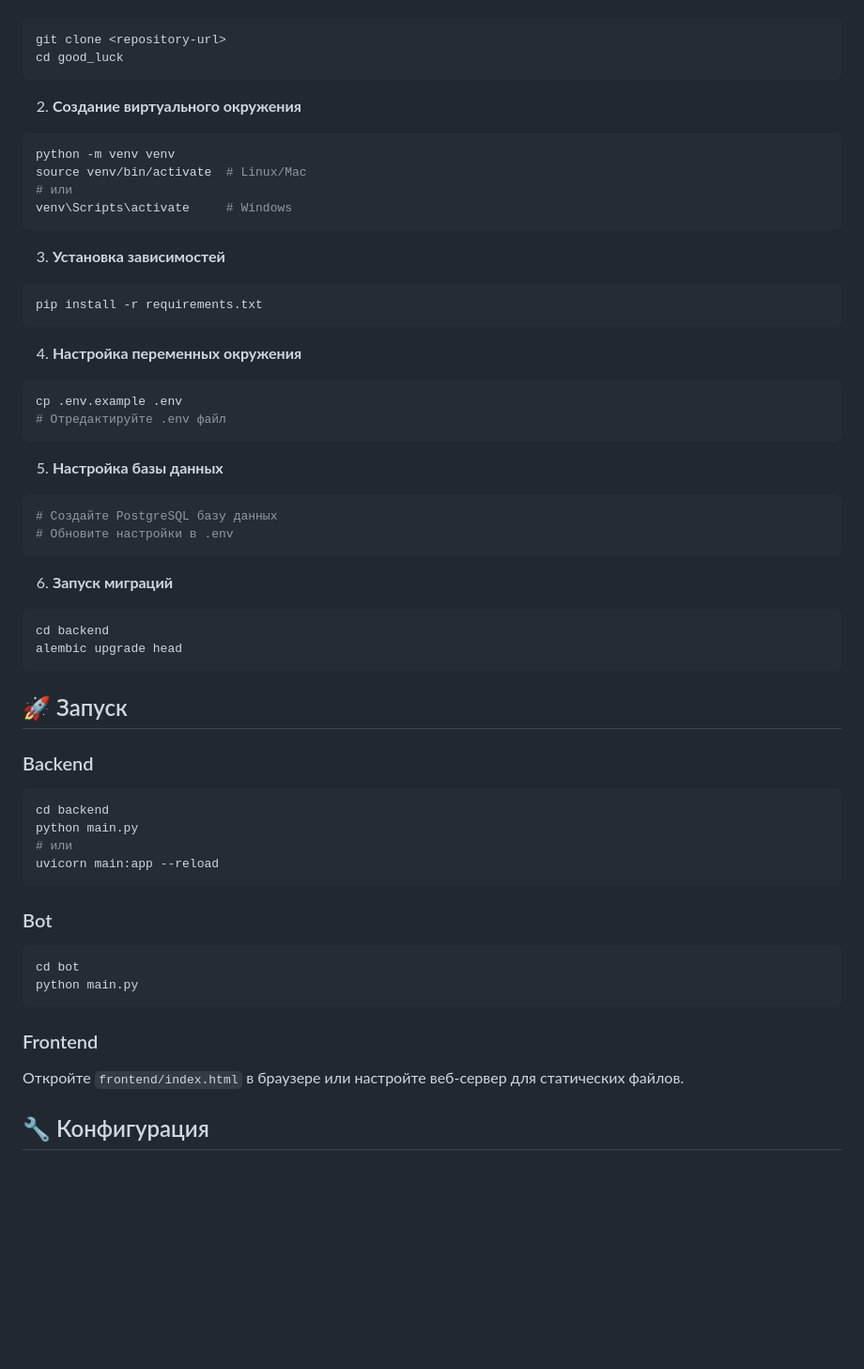
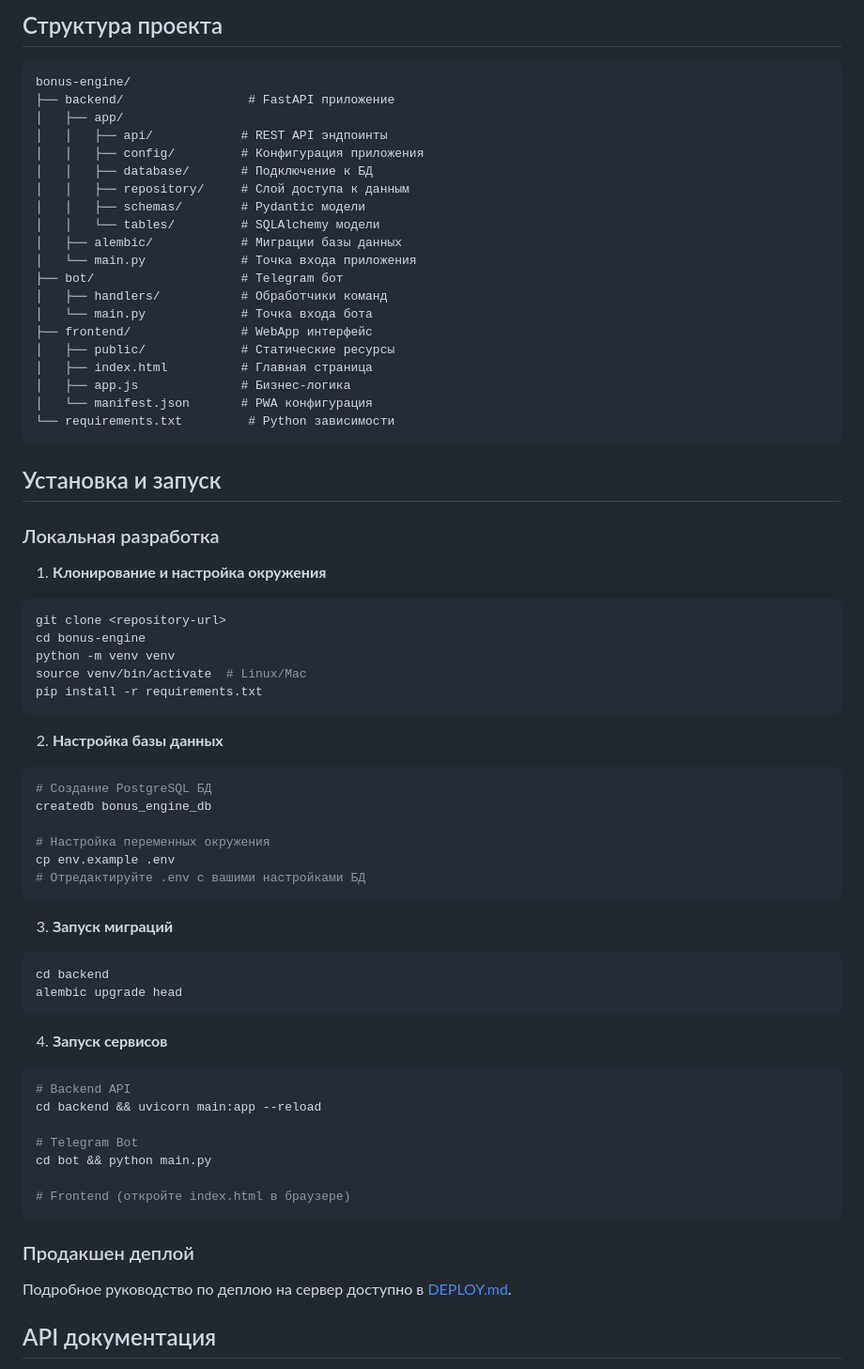
Before and after one commit to Niko-MM/loyalty-engine, a Markdown page: README.md, the part around the change printed below. Shown: that part at 94% size. GitHub-like rendering; blank space fills up the shorter version.

Commit message:
refactor: rename project from good_luck to bonus-engine, update docs

````diff
--- a/README.md
+++ b/README.md
@@ -59,57 +72,71 @@ good_luck/
+## Структура проекта
+
+```
+bonus-engine/
+├── backend/                 # FastAPI приложение
+│   ├── app/
+│   │   ├── api/            # REST API эндпоинты
+│   │   ├── config/         # Конфигурация приложения
+│   │   ├── database/       # Подключение к БД
+│   │   ├── repository/     # Слой доступа к данным
+│   │   ├── schemas/        # Pydantic модели
+│   │   └── tables/         # SQLAlchemy модели
+│   ├── alembic/            # Миграции базы данных
+│   └── main.py             # Точка входа приложения
+├── bot/                    # Telegram бот
+│   ├── handlers/           # Обработчики команд
+│   └── main.py             # Точка входа бота
+├── frontend/               # WebApp интерфейс
+│   ├── public/             # Статические ресурсы
+│   ├── index.html          # Главная страница
+│   ├── app.js              # Бизнес-логика
+│   └── manifest.json       # PWA конфигурация
+└── requirements.txt         # Python зависимости
+```
+
+## Установка и запуск
+
+### Локальная разработка
+
+1. **Клонирование и настройка окружения**
 ```bash
 git clone <repository-url>
-cd good_luck
-```
-
-2. **Создание виртуального окружения**
-```bash
+cd bonus-engine
 python -m venv venv
 source venv/bin/activate  # Linux/Mac
-# или
-venv\Scripts\activate     # Windows
-```
-
-3. **Установка зависимостей**
-```bash
 pip install -r requirements.txt
 ```
 
-4. **Настройка переменных окружения**
+2. **Настройка базы данных**
 ```bash
-cp .env.example .env
-# Отредактируйте .env файл
+# Создание PostgreSQL БД
+createdb bonus_engine_db
+
+# Настройка переменных окружения
+cp env.example .env
+# Отредактируйте .env с вашими настройками БД
 ```
 
-5. **Настройка базы данных**
-```bash
-# Создайте PostgreSQL базу данных
-# Обновите настройки в .env
-```
-
-6. **Запуск миграций**
+3. **Запуск миграций**
 ```bash
 cd backend
 alembic upgrade head
 ```
 
-## 🚀 Запуск
+4. **Запуск сервисов**
+```bash
+# Backend API
+cd backend && uvicorn main:app --reload
 
-### Backend
-```bash
-cd backend
-python main.py
-# или
-uvicorn main:app --reload
+# Telegram Bot
+cd bot && python main.py
+
+# Frontend (откройте index.html в браузере)
 ```
 
-### Bot
-```bash
-cd bot
-python main.py
-```
+### Продакшен деплой
 
-### Frontend
-Откройте `frontend/index.html` в браузере или настройте веб-сервер для статических файлов.
+Подробное руководство по деплою на сервер доступно в [DEPLOY.md](DEPLOY.md).
 
-## 🔧 Конфигурация
+## API документация
 
````
Also changed, not shown: other parts of README.md (+78 -114 lines), DEPLOY.md (+35 -35 lines).
